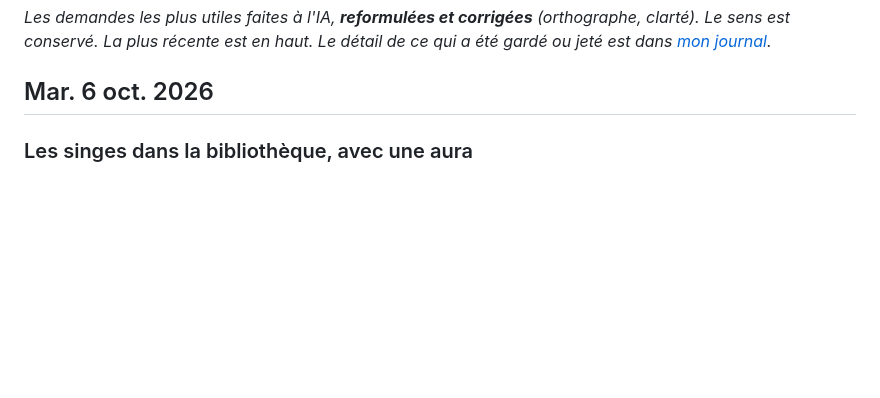
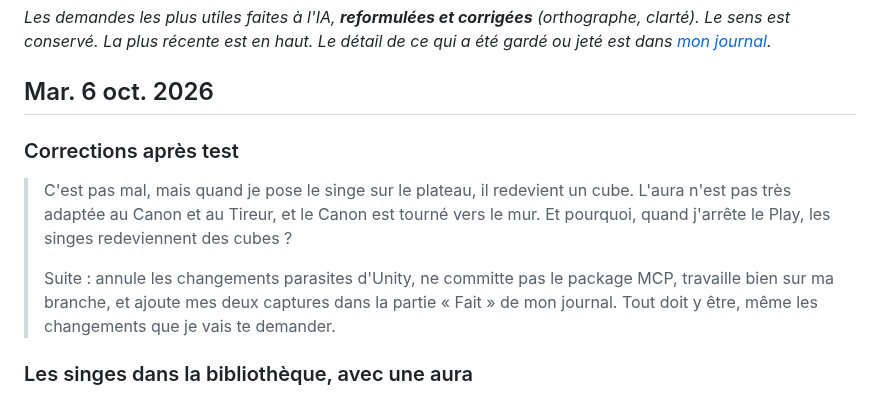
Before and after one commit to dyzlek/SAE501, a Markdown page: prompts/prompts_maxens.md, the part around the change. Rendered like a GitHub page; blank space fills up the shorter version.

```diff
--- a/prompts/prompts_maxens.md
+++ b/prompts/prompts_maxens.md
@@ -3,6 +3,11 @@
 _Les demandes les plus utiles faites à l'IA, **reformulées et corrigées** (orthographe, clarté). Le sens est conservé. La plus récente est en haut. Le détail de ce qui a été gardé ou jeté est dans [mon journal](../docs/journal/maxens.md)._
 
 ## Mar. 6 oct. 2026
+
+### Corrections après test
+> C'est pas mal, mais quand je pose le singe sur le plateau, il redevient un cube. L'aura n'est pas très adaptée au Canon et au Tireur, et le Canon est tourné vers le mur. Et pourquoi, quand j'arrête le Play, les singes redeviennent des cubes ?
+>
+> Suite : annule les changements parasites d'Unity, ne committe pas le package MCP, travaille bien sur ma branche, et ajoute mes deux captures dans la partie « Fait » de mon journal. Tout doit y être, même les changements que je vais te demander.
 
 ### Les singes dans la bibliothèque, avec une aura
 > Dans la scène Unity, je ne vois pas encore les singes dans la bibliothèque. Pense aussi à l'aura : aujourd'hui c'est la couleur du cube, mais ça devra être une sorte d'aura à la Dragon Ball autour des singes.
```
Also changed, not shown: docs/journal/maxens.md (+15 -1 lines), docs/captures/maxens-bibliotheque-singes-3d.png (added), 8 other files.
